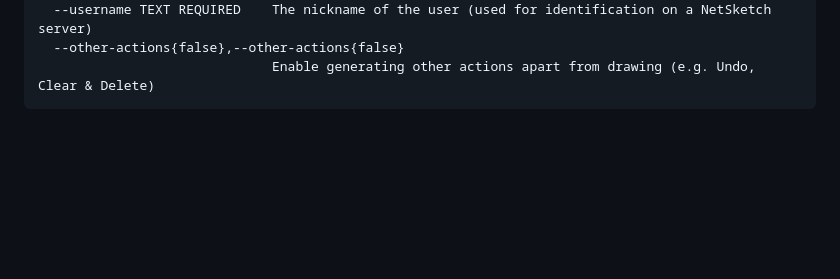
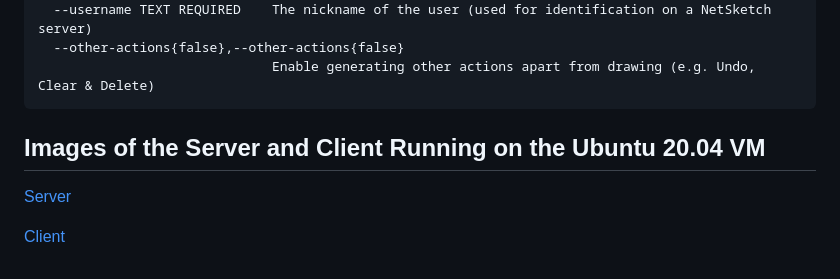
Before and after one commit to JuanScerriE/netsketch, a Markdown page: README.md, the part around the change. Rendered like a GitHub page; blank space fills up the shorter version.

````diff
--- a/README.md
+++ b/README.md
@@ -129,3 +129,9 @@ Options:
   --other-actions{false},--other-actions{false}
                               Enable generating other actions apart from drawing (e.g. Undo, Clear & Delete)
 ```
+
+## Images of the Server and Client Running on the Ubuntu 20.04 VM
+
+[Server](images/server.png)
+
+[Client](images/client.png)
````
